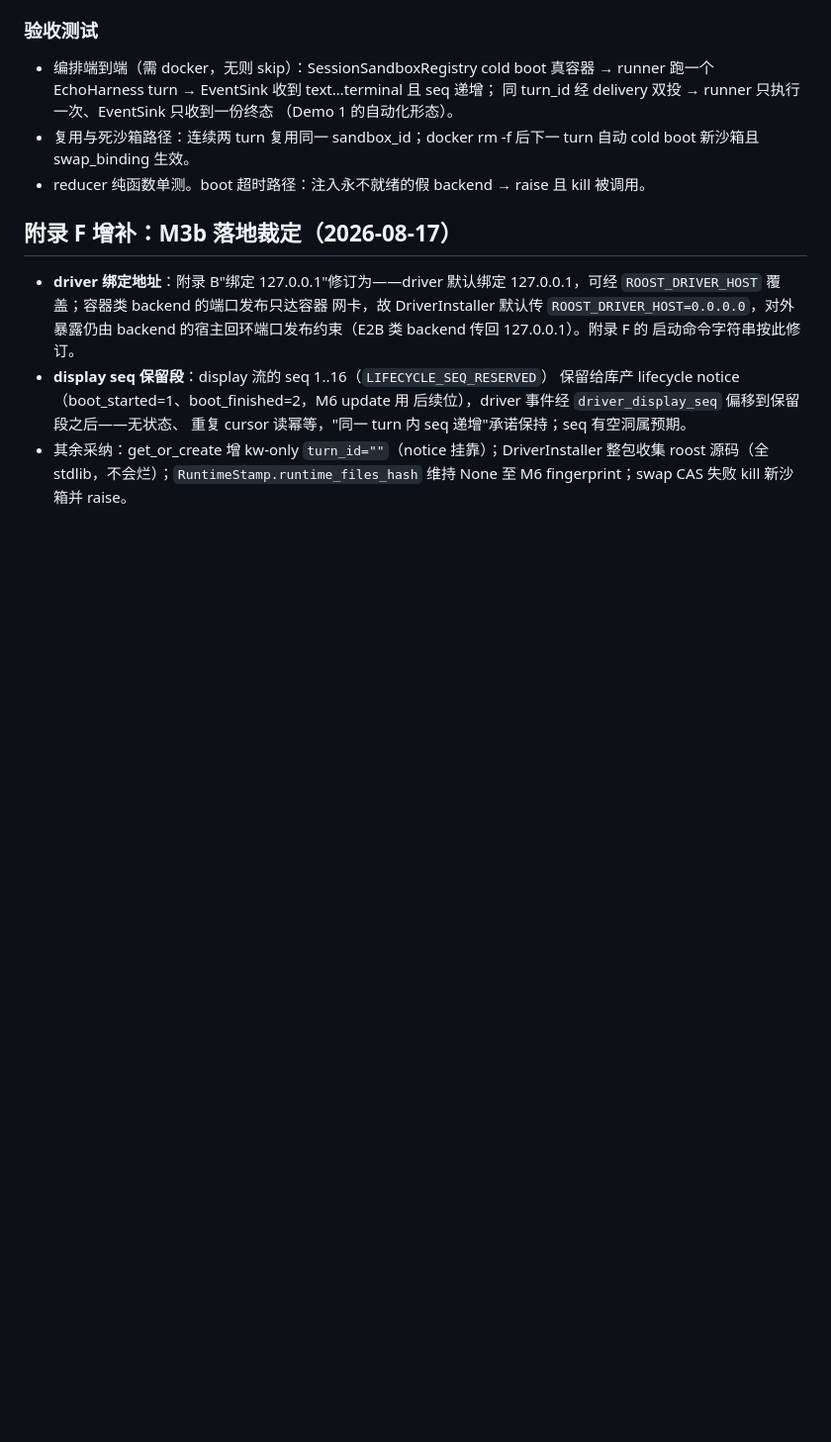
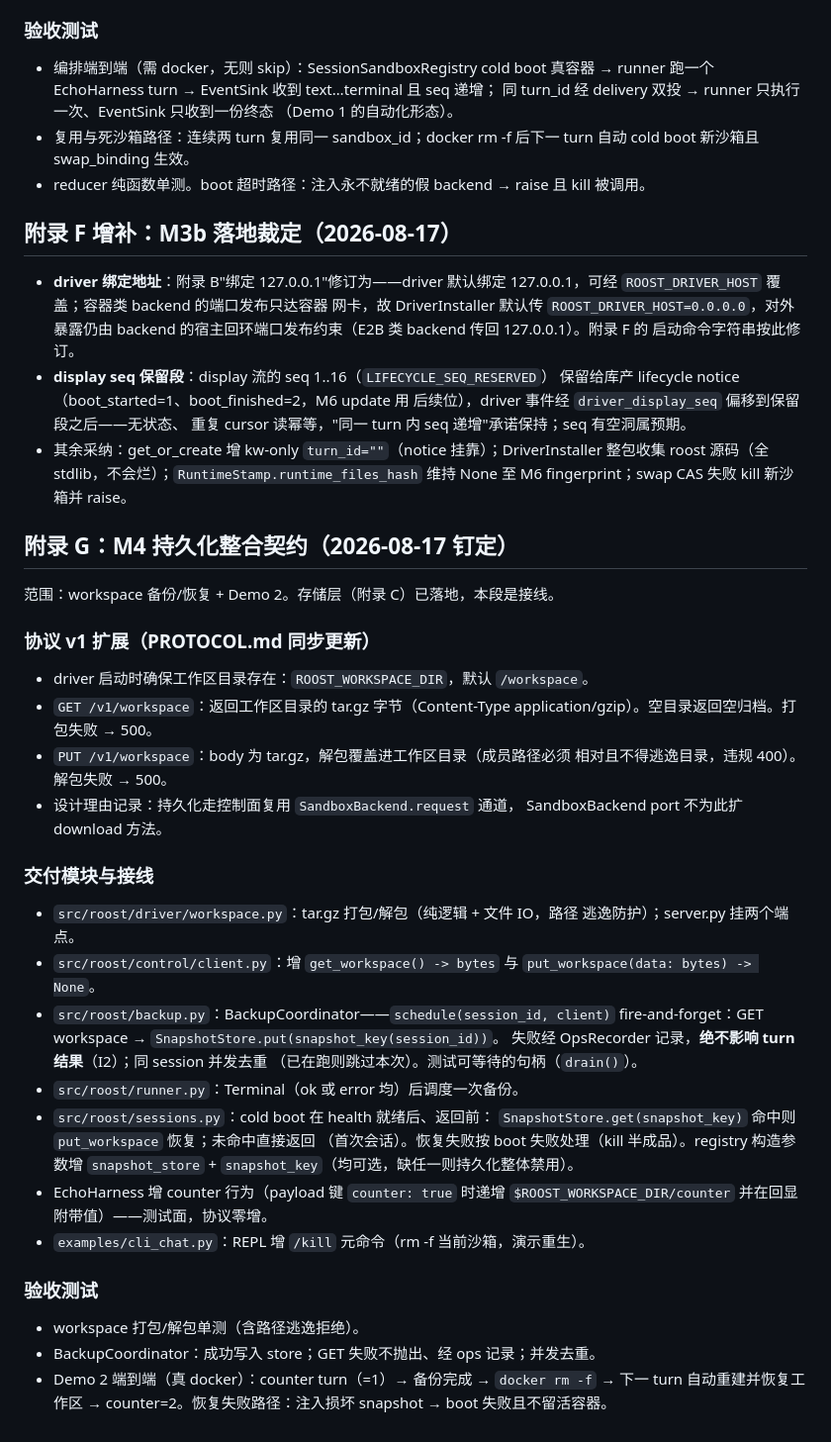
Before and after one commit to JerryChaox/roost, a Markdown page: CONTRACTS.md, the part around the change. Shown at 99% size. Drawn GitHub-style; blank space fills up the shorter version.

Commit message:
Pin M4 integration contract: workspace over control plane, backup coordinator
Co-Authored-By: Claude Fable 5 <noreply@anthropic.com>
Claude-Session: https://claude.ai/code/session_018JZAbNGuEBnfdfmko3Fu6G

```diff
--- a/CONTRACTS.md
+++ b/CONTRACTS.md
@@ -424,3 +424,44 @@ Claude Agent SDK harness 拆为 M3c（M8 前完成）；快照恢复/备份不
 - 其余采纳：get_or_create 增 kw-only `turn_id=""`（notice 挂靠）；DriverInstaller
   整包收集 roost 源码（全 stdlib，不会烂）；`RuntimeStamp.runtime_files_hash`
   维持 None 至 M6 fingerprint；swap CAS 失败 kill 新沙箱并 raise。
+
+## 附录 G：M4 持久化整合契约（2026-08-17 钉定）
+
+范围：workspace 备份/恢复 + Demo 2。存储层（附录 C）已落地，本段是接线。
+
+### 协议 v1 扩展（PROTOCOL.md 同步更新）
+
+- driver 启动时确保工作区目录存在：`ROOST_WORKSPACE_DIR`，默认 `/workspace`。
+- `GET /v1/workspace`：返回工作区目录的 tar.gz 字节（Content-Type
+  application/gzip）。空目录返回空归档。打包失败 → 500。
+- `PUT /v1/workspace`：body 为 tar.gz，解包覆盖进工作区目录（成员路径必须
+  相对且不得逃逸目录，违规 400）。解包失败 → 500。
+- 设计理由记录：持久化走控制面复用 `SandboxBackend.request` 通道，
+  SandboxBackend port 不为此扩 download 方法。
+
+### 交付模块与接线
+
+- `src/roost/driver/workspace.py`：tar.gz 打包/解包（纯逻辑 + 文件 IO，路径
+  逃逸防护）；server.py 挂两个端点。
+- `src/roost/control/client.py`：增 `get_workspace() -> bytes` 与
+  `put_workspace(data: bytes) -> None`。
+- `src/roost/backup.py`：BackupCoordinator——`schedule(session_id, client)`
+  fire-and-forget：GET workspace → `SnapshotStore.put(snapshot_key(session_id))`。
+  失败经 OpsRecorder 记录，**绝不影响 turn 结果**（I2）；同 session 并发去重
+  （已在跑则跳过本次）。测试可等待的句柄（`drain()`）。
+- `src/roost/runner.py`：Terminal（ok 或 error 均）后调度一次备份。
+- `src/roost/sessions.py`：cold boot 在 health 就绪后、返回前：
+  `SnapshotStore.get(snapshot_key)` 命中则 `put_workspace` 恢复；未命中直接返回
+  （首次会话）。恢复失败按 boot 失败处理（kill 半成品）。registry 构造参数增
+  `snapshot_store` + `snapshot_key`（均可选，缺任一则持久化整体禁用）。
+- EchoHarness 增 counter 行为（payload 键 `counter: true` 时递增
+  `$ROOST_WORKSPACE_DIR/counter` 并在回显附带值）——测试面，协议零增。
+- `examples/cli_chat.py`：REPL 增 `/kill` 元命令（rm -f 当前沙箱，演示重生）。
+
+### 验收测试
+
+- workspace 打包/解包单测（含路径逃逸拒绝）。
+- BackupCoordinator：成功写入 store；GET 失败不抛出、经 ops 记录；并发去重。
+- Demo 2 端到端（真 docker）：counter turn（=1）→ 备份完成 → `docker rm -f`
+  → 下一 turn 自动重建并恢复工作区 → counter=2。恢复失败路径：注入损坏
+  snapshot → boot 失败且不留活容器。
```
